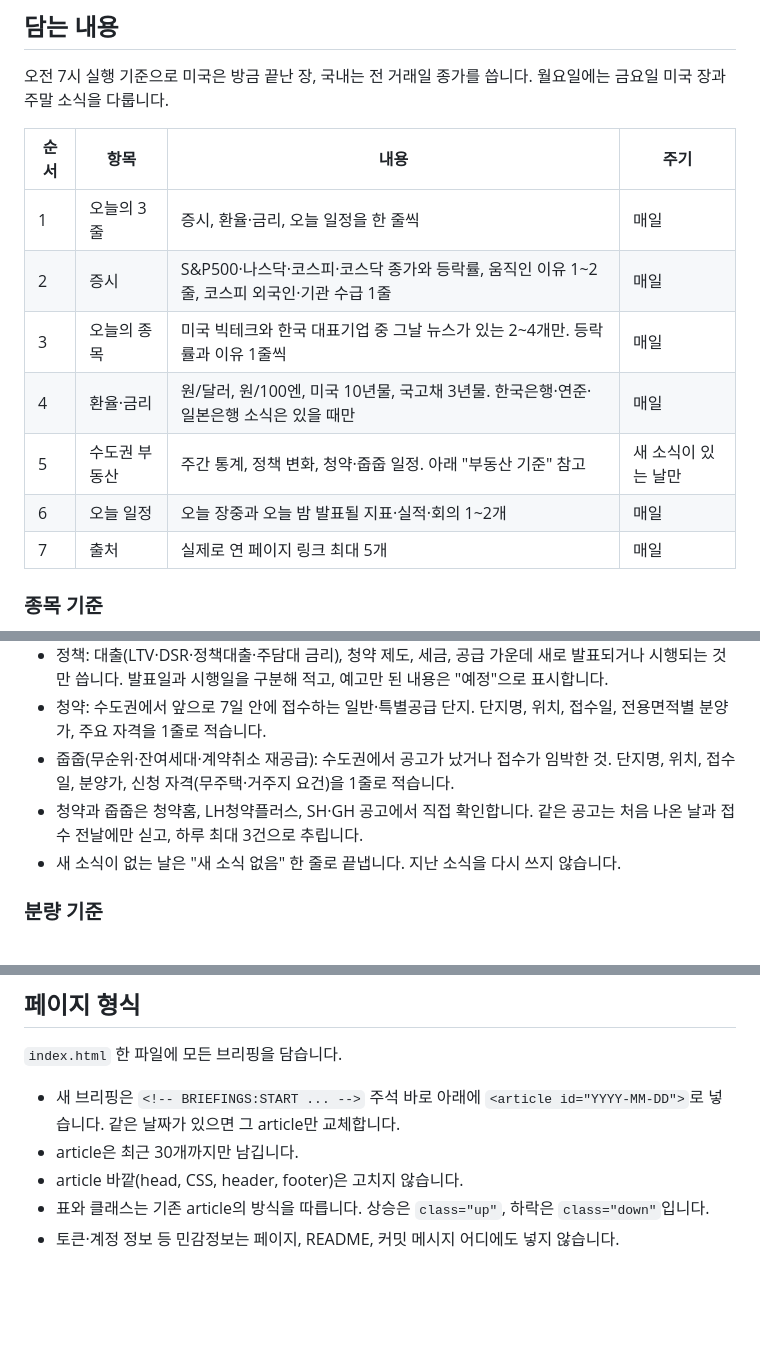
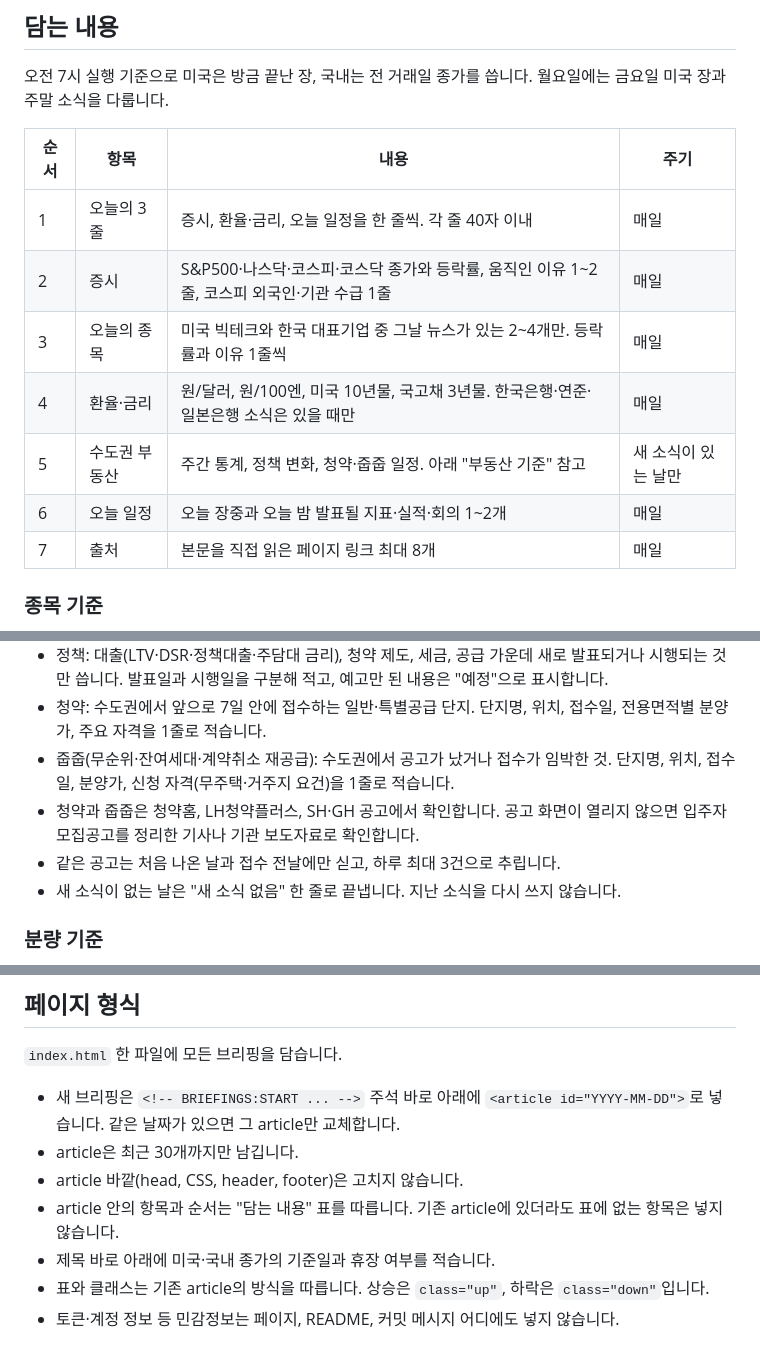
Before and after one commit to GeonHyeock/morning-briefing, a Markdown page: README.md, 3 parts joined by grey strips. Drawn GitHub-style; blank space fills up the shorter version.

```diff
--- a/README.md
+++ b/README.md
@@ -19,13 +19,13 @@
 
 | 순서 | 항목 | 내용 | 주기 |
 | --- | --- | --- | --- |
-| 1 | 오늘의 3줄 | 증시, 환율·금리, 오늘 일정을 한 줄씩 | 매일 |
+| 1 | 오늘의 3줄 | 증시, 환율·금리, 오늘 일정을 한 줄씩. 각 줄 40자 이내 | 매일 |
 | 2 | 증시 | S&P500·나스닥·코스피·코스닥 종가와 등락률, 움직인 이유 1~2줄, 코스피 외국인·기관 수급 1줄 | 매일 |
 | 3 | 오늘의 종목 | 미국 빅테크와 한국 대표기업 중 그날 뉴스가 있는 2~4개만. 등락률과 이유 1줄씩 | 매일 |
 | 4 | 환율·금리 | 원/달러, 원/100엔, 미국 10년물, 국고채 3년물. 한국은행·연준·일본은행 소식은 있을 때만 | 매일 |
 | 5 | 수도권 부동산 | 주간 통계, 정책 변화, 청약·줍줍 일정. 아래 "부동산 기준" 참고 | 새 소식이 있는 날만 |
 | 6 | 오늘 일정 | 오늘 장중과 오늘 밤 발표될 지표·실적·회의 1~2개 | 매일 |
-| 7 | 출처 | 실제로 연 페이지 링크 최대 5개 | 매일 |
+| 7 | 출처 | 본문을 직접 읽은 페이지 링크 최대 8개 | 매일 |
 
 ### 종목 기준
 
@@ -40,7 +40,8 @@
 - 정책: 대출(LTV·DSR·정책대출·주담대 금리), 청약 제도, 세금, 공급 가운데 새로 발표되거나 시행되는 것만 씁니다. 발표일과 시행일을 구분해 적고, 예고만 된 내용은 "예정"으로 표시합니다.
 - 청약: 수도권에서 앞으로 7일 안에 접수하는 일반·특별공급 단지. 단지명, 위치, 접수일, 전용면적별 분양가, 주요 자격을 1줄로 적습니다.
 - 줍줍(무순위·잔여세대·계약취소 재공급): 수도권에서 공고가 났거나 접수가 임박한 것. 단지명, 위치, 접수일, 분양가, 신청 자격(무주택·거주지 요건)을 1줄로 적습니다.
-- 청약과 줍줍은 청약홈, LH청약플러스, SH·GH 공고에서 직접 확인합니다. 같은 공고는 처음 나온 날과 접수 전날에만 싣고, 하루 최대 3건으로 추립니다.
+- 청약과 줍줍은 청약홈, LH청약플러스, SH·GH 공고에서 확인합니다. 공고 화면이 열리지 않으면 입주자모집공고를 정리한 기사나 기관 보도자료로 확인합니다.
+- 같은 공고는 처음 나온 날과 접수 전날에만 싣고, 하루 최대 3건으로 추립니다.
 - 새 소식이 없는 날은 "새 소식 없음" 한 줄로 끝냅니다. 지난 소식을 다시 쓰지 않습니다.
 
 ### 분량 기준
@@ -68,6 +69,8 @@
 - 새 브리핑은 `<!-- BRIEFINGS:START ... -->` 주석 바로 아래에 `<article id="YYYY-MM-DD">`로 넣습니다. 같은 날짜가 있으면 그 article만 교체합니다.
 - article은 최근 30개까지만 남깁니다.
 - article 바깥(head, CSS, header, footer)은 고치지 않습니다.
+- article 안의 항목과 순서는 "담는 내용" 표를 따릅니다. 기존 article에 있더라도 표에 없는 항목은 넣지 않습니다.
+- 제목 바로 아래에 미국·국내 종가의 기준일과 휴장 여부를 적습니다.
 - 표와 클래스는 기존 article의 방식을 따릅니다. 상승은 `class="up"`, 하락은 `class="down"`입니다.
 - 토큰·계정 정보 등 민감정보는 페이지, README, 커밋 메시지 어디에도 넣지 않습니다.
 
```
